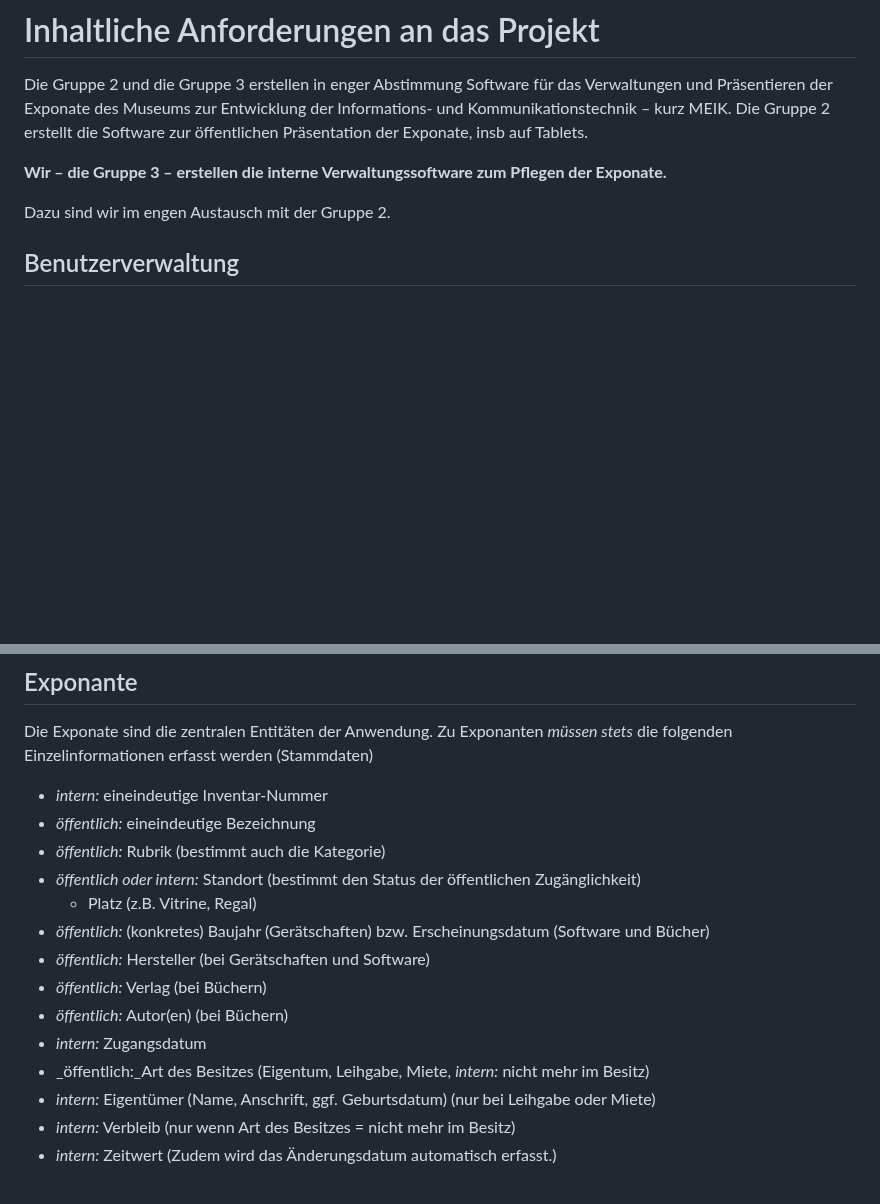
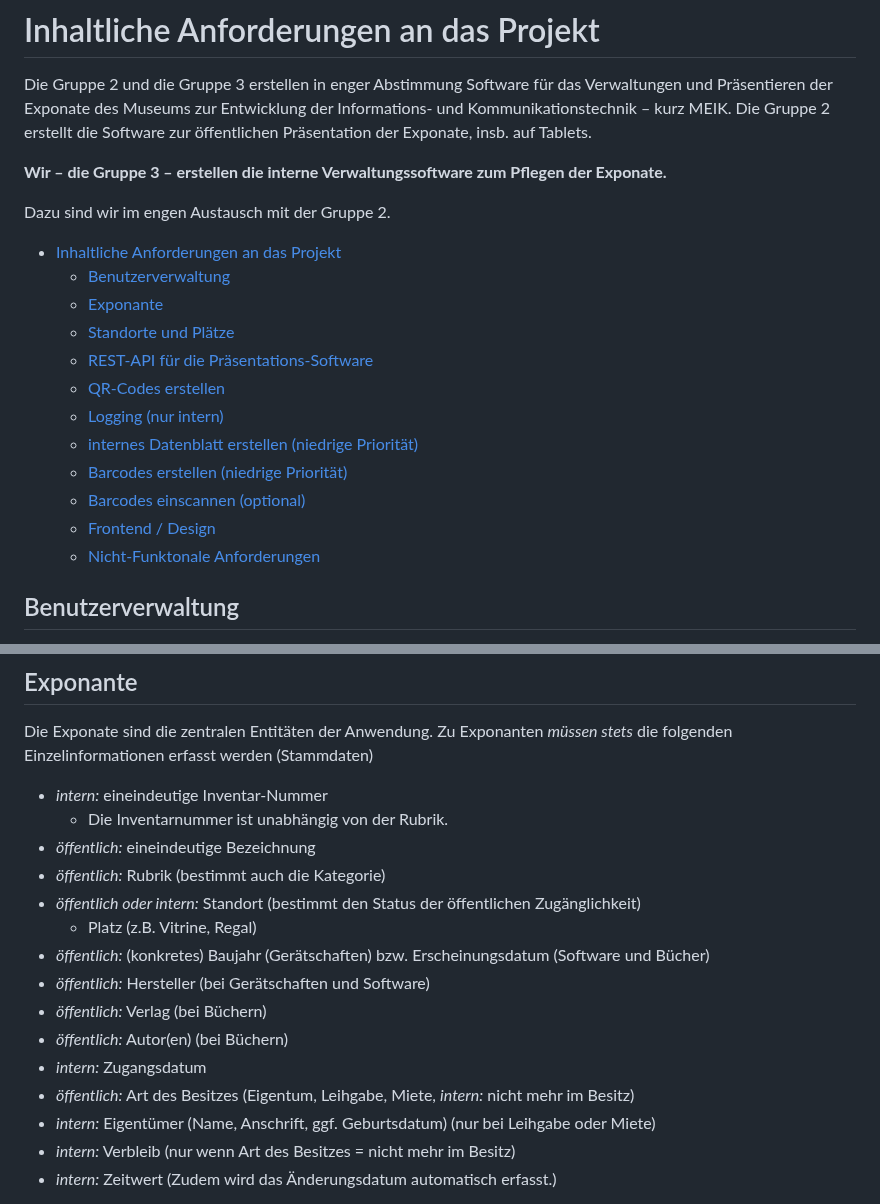
Before and after one commit to seb-mesow/meik, a Markdown page: doc/fachliche_anforderungen.md, 2 parts joined by grey strips. Drawn GitHub-style; blank space fills up the shorter version.

```diff
--- a/doc/fachliche_anforderungen.md
+++ b/doc/fachliche_anforderungen.md
@@ -1,11 +1,25 @@
 # Inhaltliche Anforderungen an das Projekt
 
 Die Gruppe 2 und die Gruppe 3 erstellen in enger Abstimmung Software für das Verwaltungen und Präsentieren der Exponate des Museums zur Entwicklung der Informations- und Kommunikationstechnik – kurz MEIK.
-Die Gruppe 2 erstellt die Software zur öffentlichen Präsentation der Exponate, insb auf Tablets.
+Die Gruppe 2 erstellt die Software zur öffentlichen Präsentation der Exponate, insb. auf Tablets.
 
 **Wir – die Gruppe 3 – erstellen die interne Verwaltungssoftware zum Pflegen der Exponate.**
 
 Dazu sind wir im engen Austausch mit der Gruppe 2.
+
+- [Inhaltliche Anforderungen an das Projekt](#inhaltliche-anforderungen-an-das-projekt)
+  - [Benutzerverwaltung](#benutzerverwaltung)
+  - [Exponante](#exponante)
+  - [Standorte und Plätze](#standorte-und-plätze)
+  - [REST-API für die Präsentations-Software](#rest-api-für-die-präsentations-software)
+  - [QR-Codes erstellen](#qr-codes-erstellen)
+  - [Logging (nur intern)](#logging-nur-intern)
+  - [internes Datenblatt erstellen (niedrige Priorität)](#internes-datenblatt-erstellen-niedrige-priorität)
+  - [Barcodes erstellen (niedrige Priorität)](#barcodes-erstellen-niedrige-priorität)
+  - [Barcodes einscannen (optional)](#barcodes-einscannen-optional)
+  - [Frontend / Design](#frontend--design)
+  - [Nicht-Funktonale Anforderungen](#nicht-funktonale-anforderungen)
+
 
 ## Benutzerverwaltung
 
@@ -30,6 +44,7 @@ Dazu sind wir im engen Austausch mit der Gruppe 2.
 Die Exponate sind die zentralen Entitäten der Anwendung.
 Zu Exponanten _müssen stets_ die folgenden Einzelinformationen erfasst werden (Stammdaten)
 - _intern:_ eineindeutige Inventar-Nummer
+  - Die Inventarnummer ist unabhängig von der Rubrik.
 - _öffentlich:_ eineindeutige Bezeichnung
 - _öffentlich:_ Rubrik (bestimmt auch die Kategorie)
 - _öffentlich oder intern:_ Standort (bestimmt den Status der öffentlichen Zugänglichkeit)
@@ -39,7 +54,7 @@ Zu Exponanten _müssen stets_ die folgenden Einzelinformationen erfasst werden (
 - _öffentlich:_ Verlag (bei Büchern)
 - _öffentlich:_ Autor(en) (bei Büchern)
 - _intern:_ Zugangsdatum
-- _öffentlich:_Art des Besitzes (Eigentum, Leihgabe, Miete, _intern:_ nicht mehr im Besitz)
+- _öffentlich:_ Art des Besitzes (Eigentum, Leihgabe, Miete, _intern:_ nicht mehr im Besitz)
 - _intern:_ Eigentümer (Name, Anschrift, ggf. Geburtsdatum) (nur bei Leihgabe oder Miete)
 - _intern:_ Verbleib (nur wenn Art des Besitzes = nicht mehr im Besitz)
 - _intern:_ Zeitwert (Zudem wird das Änderungsdatum automatisch erfasst.)
```
Also changed, not shown: other parts of doc/fachliche_anforderungen.md (+36 -8 lines).
